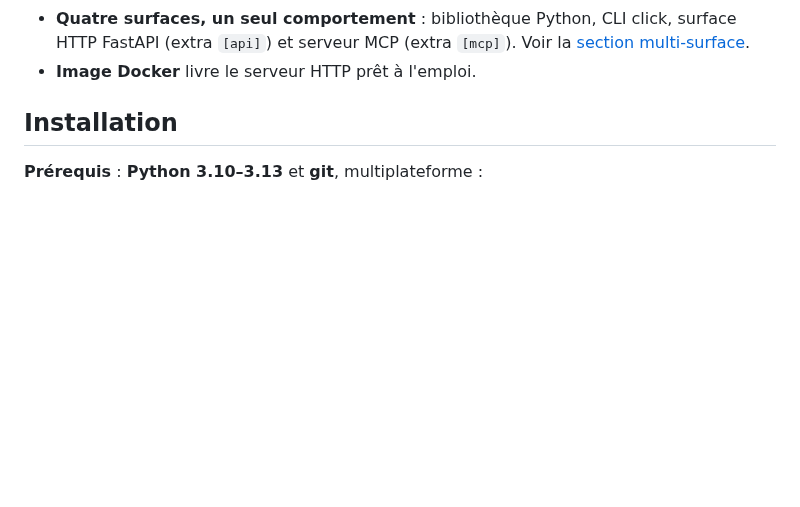
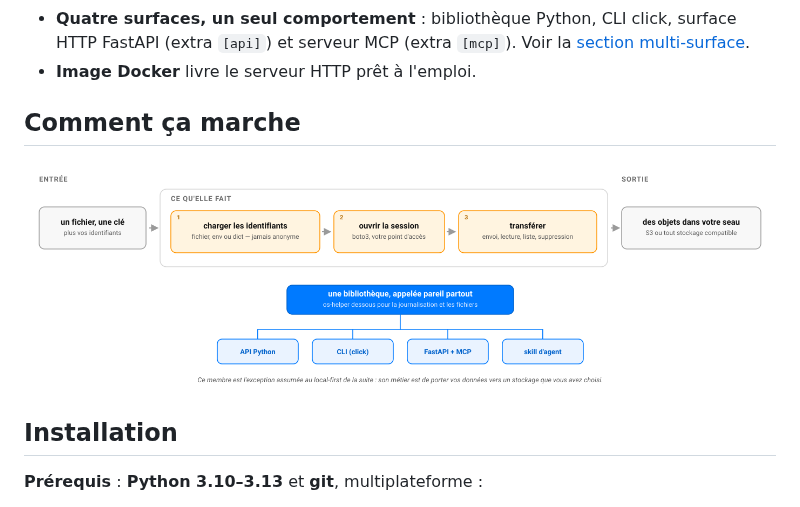
Before and after one commit to warith-harchaoui/bucket-helper, a Markdown page: LISEZMOI.md, the part around the change. Drawn GitHub-style; pictures changed too: assets/diagrams/comment-ca-marche.png (added); blank space fills up the shorter version.

```diff
--- a/LISEZMOI.md
+++ b/LISEZMOI.md
@@ -71,6 +71,10 @@ réinvente cette couche.
   surface HTTP FastAPI (extra `[api]`) et serveur MCP (extra `[mcp]`). Voir la
   [section multi-surface](#exposition-multi-surfaces).
 - **Image Docker** livre le serveur HTTP prêt à l'emploi.
+
+## Comment ça marche
+
+![Comment bucket-helper fonctionne : des identifiants en entrée, des objets dans le stockage que vous avez choisi en sortie](https://raw.githubusercontent.com/warith-harchaoui/bucket-helper/main/assets/diagrams/comment-ca-marche.png)
 
 ## Installation
 
```
Also changed, not shown: README.md (+4 -0 lines), assets/diagrams/how-it-works.png (added), 2 other files.
